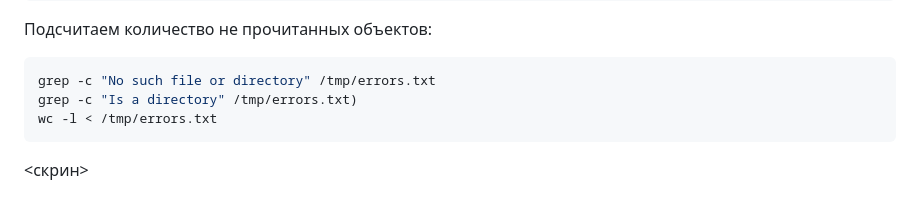
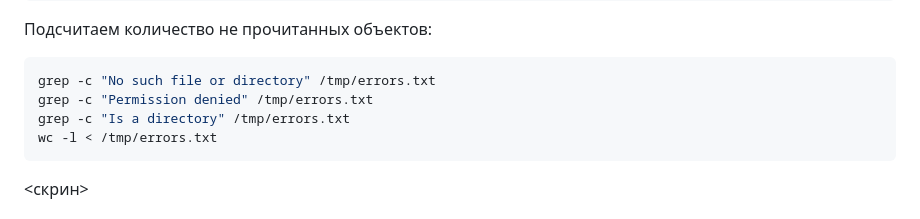
Before and after one commit to LuckyVl/devops, a Markdown page: 5-04.md, the part around the change. Drawn GitHub-style.

````diff
--- a/5-04.md
+++ b/5-04.md
@@ -73,7 +73,8 @@ cat /etc/* 2> /tmp/errors.txt > /tmp/output.txt
 Подсчитаем количество не прочитанных объектов:
 ```bash
 grep -c "No such file or directory" /tmp/errors.txt
-grep -c "Is a directory" /tmp/errors.txt)
+grep -c "Permission denied" /tmp/errors.txt
+grep -c "Is a directory" /tmp/errors.txt
 wc -l < /tmp/errors.txt
 ```
 <скрин>
````
